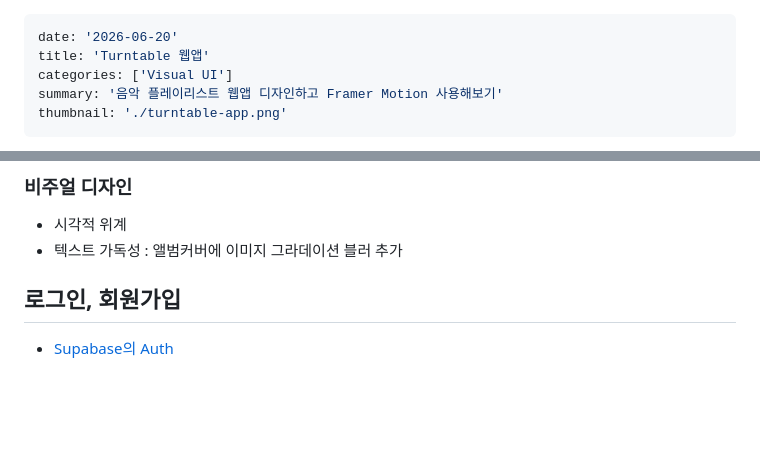
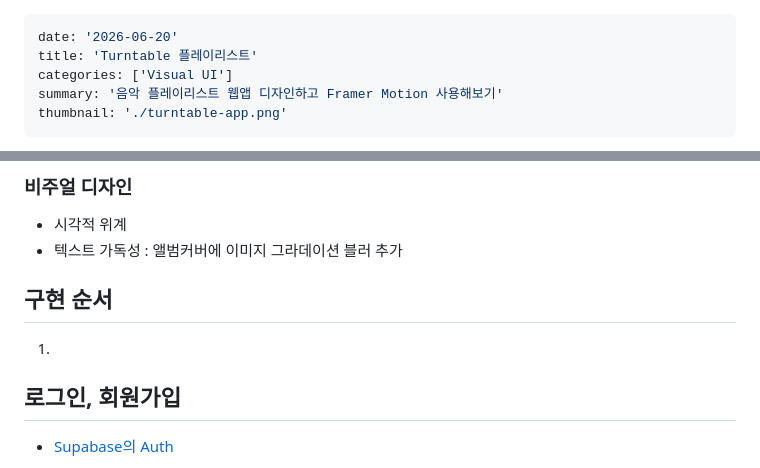
Before and after one commit to seohee0507/seohee0507.github.io, a Markdown page: contents/turntable-app.md, 2 parts joined by grey strips. Drawn GitHub-style; blank space fills up the shorter version.

```diff
--- a/contents/turntable-app.md
+++ b/contents/turntable-app.md
@@ -1,6 +1,6 @@
 ---
 date: '2026-06-20'
-title: 'Turntable 웹앱'
+title: 'Turntable 플레이리스트'
 categories: ['Visual UI']
 summary: '음악 플레이리스트 웹앱 디자인하고 Framer Motion 사용해보기'
 thumbnail: './turntable-app.png'
@@ -43,6 +43,10 @@ thumbnail: './turntable-app.png'
 ### 비주얼 디자인
 - 시각적 위계
 - 텍스트 가독성 : 앨범커버에 이미지 그라데이션 블러 추가
+
+## 구현 순서
+1.
+
 
 ## 로그인, 회원가입
 - [Supabase의 Auth](/supabase/#next-16--supabase-auth)
```
Also changed, not shown: contents/supabase.md (+1 -1 lines), contents/nextjs.png, contents/supabase.png, contents/tanstack-query.png, contents/turntable-app.png, static/apple-touch-icon-precomposed.png (added), 2 other files.
